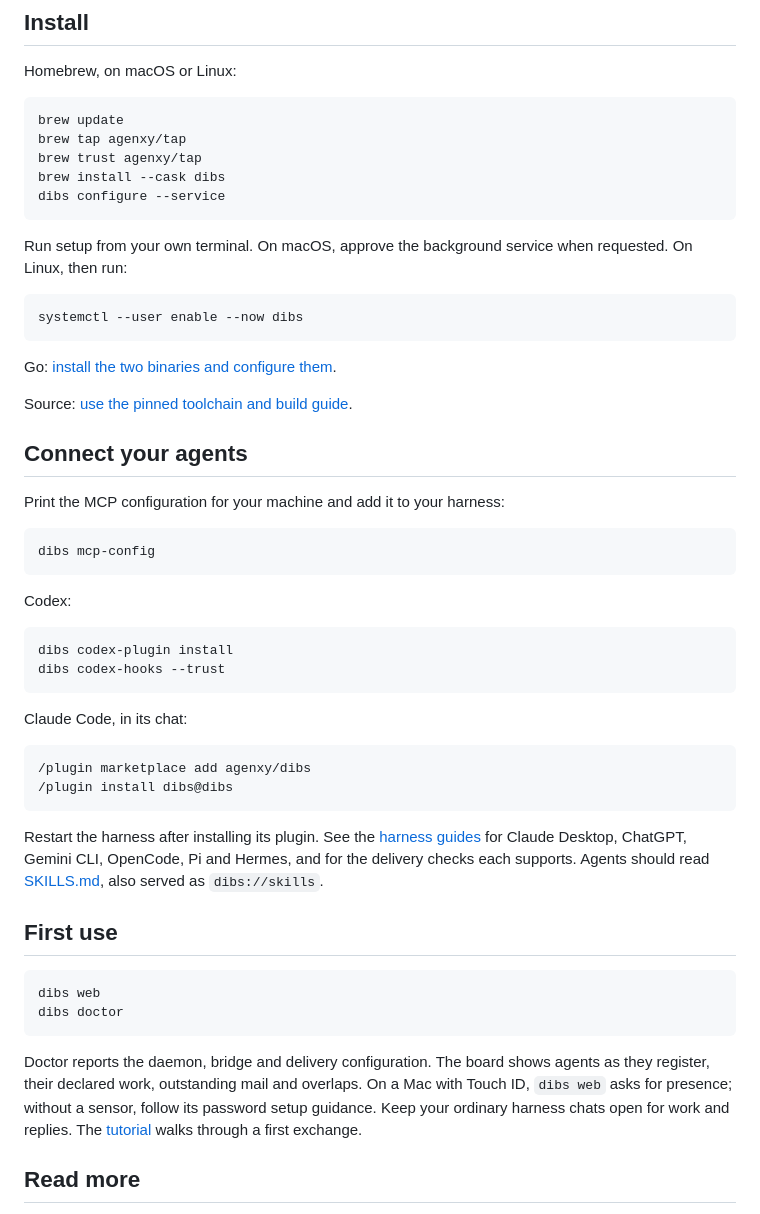
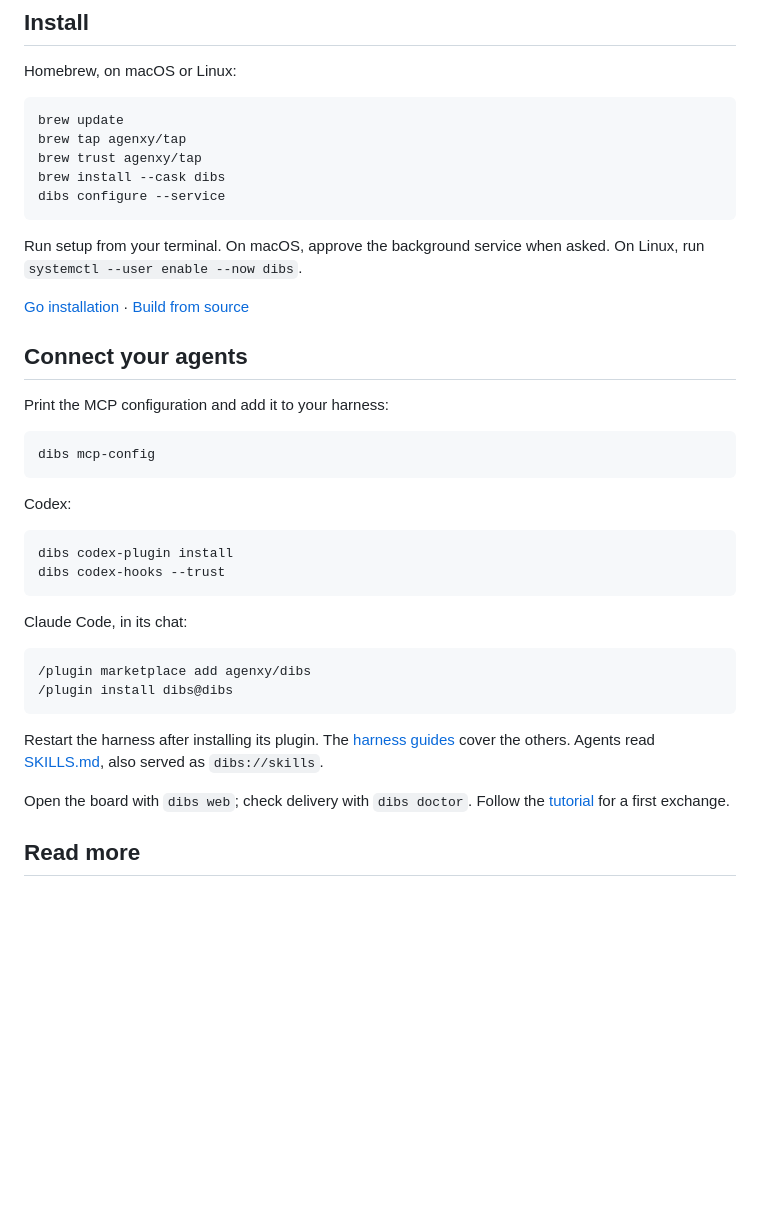
Before and after one commit to Agenxy/dibs, a Markdown page: README.md, the part around one of its changes. GitHub-like rendering; blank space fills up the shorter version.

````diff
--- a/README.md
+++ b/README.md
@@ -46,20 +51,13 @@ brew install --cask dibs
 dibs configure --service
 ```
 
-Run setup from your own terminal. On macOS, approve the background service
-when requested. On Linux, then run:
+Run setup from your terminal. On macOS, approve the background service when asked. On Linux, run `systemctl --user enable --now dibs`.
 
-```sh
-systemctl --user enable --now dibs
-```
-
-Go: [install the two binaries and configure them](docs/INSTALL.md#go).
-
-Source: [use the pinned toolchain and build guide](docs/INSTALL.md#from-source).
+[Go installation](docs/INSTALL.md#go) · [Build from source](docs/INSTALL.md#from-source)
 
 ## Connect your agents
 
-Print the MCP configuration for your machine and add it to your harness:
+Print the MCP configuration and add it to your harness:
 
 ```sh
 dibs mcp-config
@@ -79,23 +77,10 @@ Claude Code, in its chat:
 /plugin install dibs@dibs
 ```
 
-Restart the harness after installing its plugin. See the
-[harness guides](plugins/README.md) for Claude Desktop, ChatGPT, Gemini CLI,
-OpenCode, Pi and Hermes, and for the delivery checks each supports.
-Agents should read [SKILLS.md](SKILLS.md), also served as `dibs://skills`.
+Restart the harness after installing its plugin. The [harness guides](plugins/README.md) cover the others. Agents read [SKILLS.md](SKILLS.md), also served as `dibs://skills`.
 
-## First use
-
-```sh
-dibs web
-dibs doctor
-```
-
-Doctor reports the daemon, bridge and delivery configuration. The board shows
-agents as they register, their declared work, outstanding mail and overlaps.
-On a Mac with Touch ID, `dibs web` asks for presence; without a sensor, follow
-its password setup guidance. Keep your ordinary harness chats open for work
-and replies. The [tutorial](docs/TUTORIAL.md) walks through a first exchange.
+<a id="first-use"></a>
+Open the board with `dibs web`; check delivery with `dibs doctor`. Follow the [tutorial](docs/TUTORIAL.md) for a first exchange.
 
 ## Read more
 
````
Also changed, not shown: other parts of README.md (+26 -21 lines), docs/images/README.md (added, +24 -0 lines), docs/images/board-dark.png (added), docs/images/board-light.png (added), docs/images/native-prompt-dark.png (added), docs/images/native-prompt-light.png (added).
